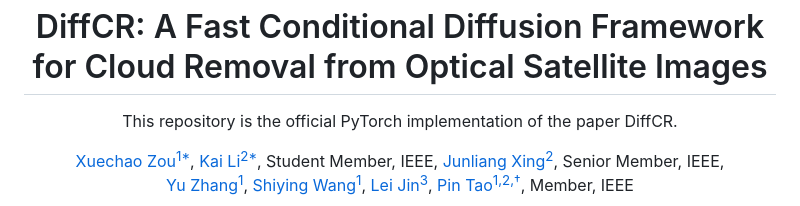
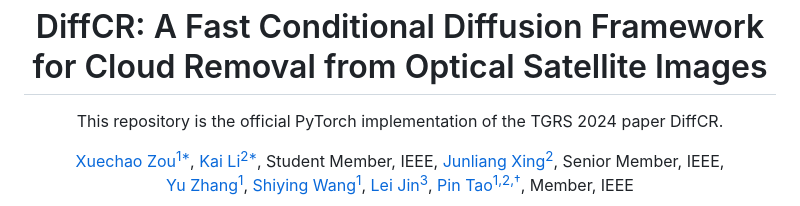
Before and after one commit to XavierJiezou/DiffCR, a Markdown page: README.md, the part around the change. GitHub-like rendering.

```diff
--- a/README.md
+++ b/README.md
@@ -1,6 +1,6 @@
 <p align="center">
 <h1 align="center">DiffCR: A Fast Conditional Diffusion Framework for Cloud Removal from Optical Satellite Images</h1>
-<p align="center">This repository is the official PyTorch implementation of the paper DiffCR.
+<p align="center">This repository is the official PyTorch implementation of the TGRS 2024 paper DiffCR.
 </p>
 </p>
 <p align="center">
```
